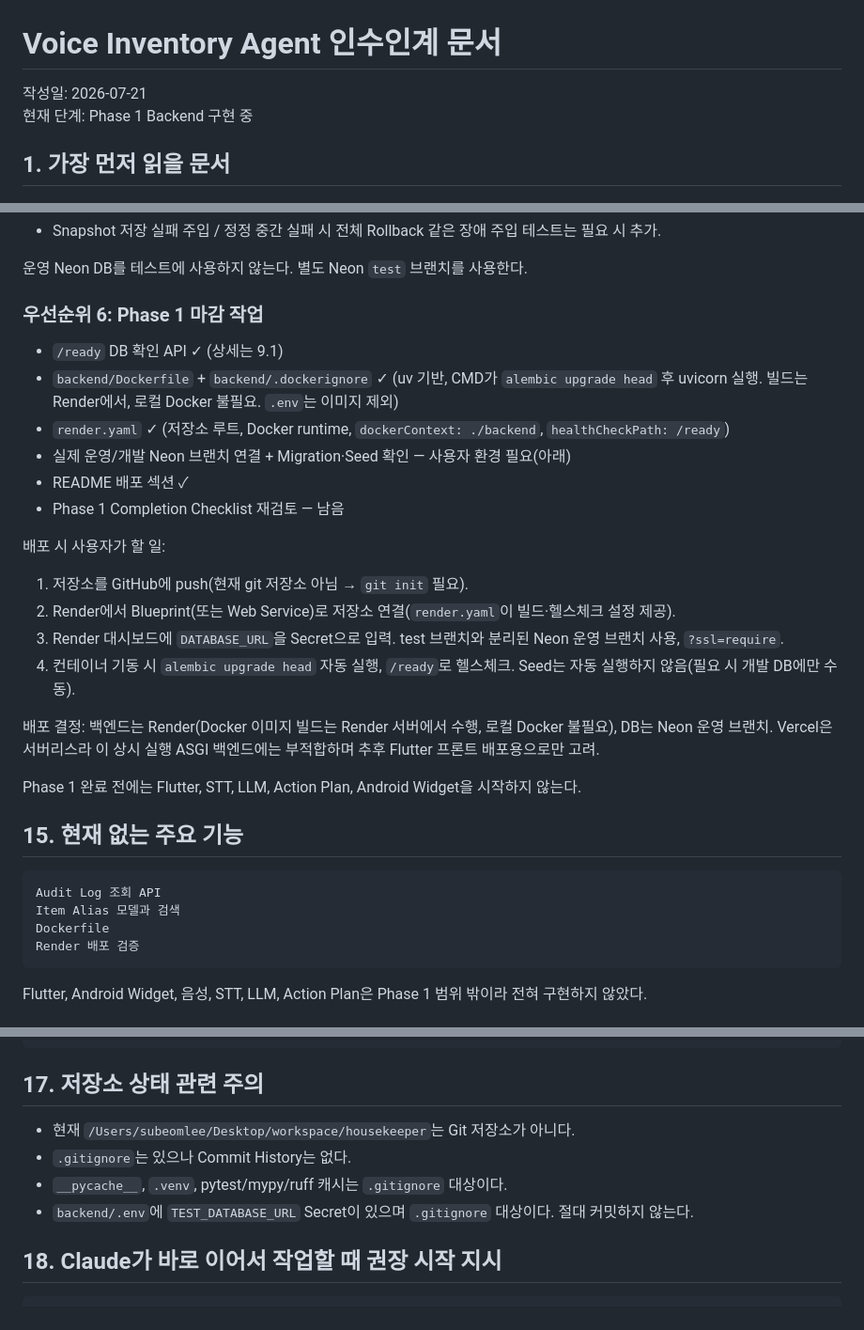
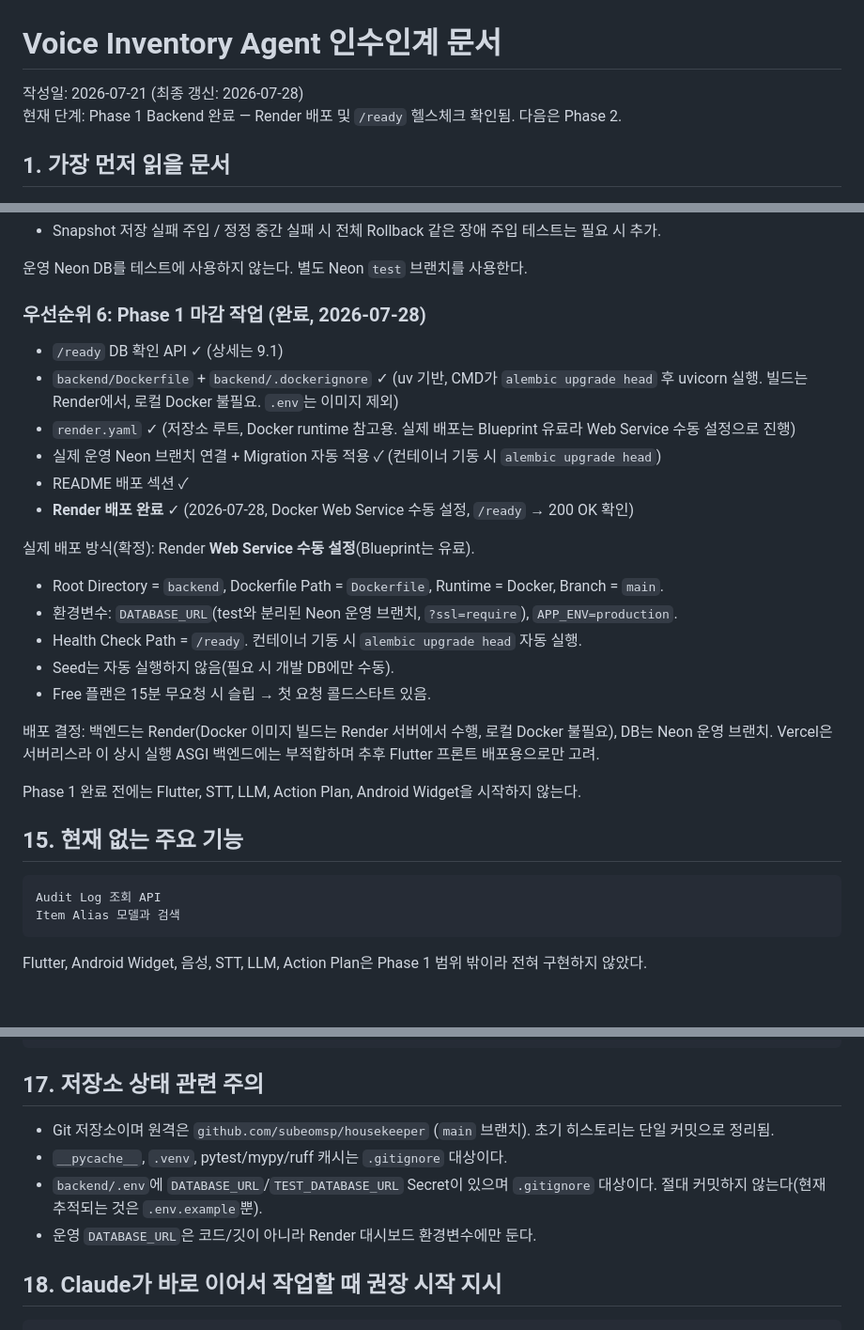
Before and after one commit to subeomsp/housekeeper, a Markdown page: HANDOFF.md, 3 parts joined by grey strips. Shown at 94% size. Drawn GitHub-style.

Commit message:
Close Phase 1: mark deploy complete, sync HANDOFF
Co-Authored-By: Claude Opus 4.8 <noreply@anthropic.com>

````diff
--- a/HANDOFF.md
+++ b/HANDOFF.md
@@ -1,7 +1,7 @@
 # Voice Inventory Agent 인수인계 문서
 
-작성일: 2026-07-21
-현재 단계: Phase 1 Backend 구현 중
+작성일: 2026-07-21 (최종 갱신: 2026-07-28)
+현재 단계: Phase 1 Backend 완료 — Render 배포 및 `/ready` 헬스체크 확인됨. 다음은 Phase 2.
 
 ## 1. 가장 먼저 읽을 문서
 
@@ -845,20 +845,21 @@ Migration/Seed(`test_migration_and_seed.py`, 2건):
 
 운영 Neon DB를 테스트에 사용하지 않는다. 별도 Neon `test` 브랜치를 사용한다.
 
-### 우선순위 6: Phase 1 마감 작업
+### 우선순위 6: Phase 1 마감 작업 (완료, 2026-07-28)
 
 - `/ready` DB 확인 API ✓ (상세는 9.1)
 - `backend/Dockerfile` + `backend/.dockerignore` ✓ (uv 기반, CMD가 `alembic upgrade head` 후 uvicorn 실행. 빌드는 Render에서, 로컬 Docker 불필요. `.env`는 이미지 제외)
-- `render.yaml` ✓ (저장소 루트, Docker runtime, `dockerContext: ./backend`, `healthCheckPath: /ready`)
-- 실제 운영/개발 Neon 브랜치 연결 + Migration·Seed 확인 — 사용자 환경 필요(아래)
+- `render.yaml` ✓ (저장소 루트, Docker runtime 참고용. 실제 배포는 Blueprint 유료라 Web Service 수동 설정으로 진행)
+- 실제 운영 Neon 브랜치 연결 + Migration 자동 적용 ✓ (컨테이너 기동 시 `alembic upgrade head`)
 - README 배포 섹션 ✓
-- Phase 1 Completion Checklist 재검토 — 남음
+- **Render 배포 완료** ✓ (2026-07-28, Docker Web Service 수동 설정, `/ready` → 200 OK 확인)
 
-배포 시 사용자가 할 일:
-1. 저장소를 GitHub에 push(현재 git 저장소 아님 → `git init` 필요).
-2. Render에서 Blueprint(또는 Web Service)로 저장소 연결(`render.yaml`이 빌드·헬스체크 설정 제공).
-3. Render 대시보드에 `DATABASE_URL`을 Secret으로 입력. test 브랜치와 분리된 Neon 운영 브랜치 사용, `?ssl=require`.
-4. 컨테이너 기동 시 `alembic upgrade head` 자동 실행, `/ready`로 헬스체크. Seed는 자동 실행하지 않음(필요 시 개발 DB에만 수동).
+실제 배포 방식(확정): Render **Web Service 수동 설정**(Blueprint는 유료).
+- Root Directory = `backend`, Dockerfile Path = `Dockerfile`, Runtime = Docker, Branch = `main`.
+- 환경변수: `DATABASE_URL`(test와 분리된 Neon 운영 브랜치, `?ssl=require`), `APP_ENV=production`.
+- Health Check Path = `/ready`. 컨테이너 기동 시 `alembic upgrade head` 자동 실행.
+- Seed는 자동 실행하지 않음(필요 시 개발 DB에만 수동).
+- Free 플랜은 15분 무요청 시 슬립 → 첫 요청 콜드스타트 있음.
 
 배포 결정: 백엔드는 Render(Docker 이미지 빌드는 Render 서버에서 수행, 로컬 Docker 불필요), DB는 Neon 운영 브랜치. Vercel은 서버리스라 이 상시 실행 ASGI 백엔드에는 부적합하며 추후 Flutter 프론트 배포용으로만 고려.
 
@@ -869,8 +870,6 @@ Phase 1 완료 전에는 Flutter, STT, LLM, Action Plan, Android Widget을 시
 ```text
 Audit Log 조회 API
 Item Alias 모델과 검색
-Dockerfile
-Render 배포 검증
 ```
 
 Flutter, Android Widget, 음성, STT, LLM, Action Plan은 Phase 1 범위 밖이라 전혀 구현하지 않았다.
@@ -907,10 +906,10 @@ backend/migrations/versions/20260720_0002_add_audit_logs.py
 
 ## 17. 저장소 상태 관련 주의
 
-- 현재 `/Users/subeomlee/Desktop/workspace/housekeeper`는 Git 저장소가 아니다.
-- `.gitignore`는 있으나 Commit History는 없다.
+- Git 저장소이며 원격은 `github.com/subeomsp/housekeeper` (`main` 브랜치). 초기 히스토리는 단일 커밋으로 정리됨.
 - `__pycache__`, `.venv`, pytest/mypy/ruff 캐시는 `.gitignore` 대상이다.
-- `backend/.env`에 `TEST_DATABASE_URL` Secret이 있으며 `.gitignore` 대상이다. 절대 커밋하지 않는다.
+- `backend/.env`에 `DATABASE_URL`/`TEST_DATABASE_URL` Secret이 있으며 `.gitignore` 대상이다. 절대 커밋하지 않는다(현재 추적되는 것은 `.env.example`뿐).
+- 운영 `DATABASE_URL`은 코드/깃이 아니라 Render 대시보드 환경변수에만 둔다.
 
 ## 18. Claude가 바로 이어서 작업할 때 권장 시작 지시
 
````
